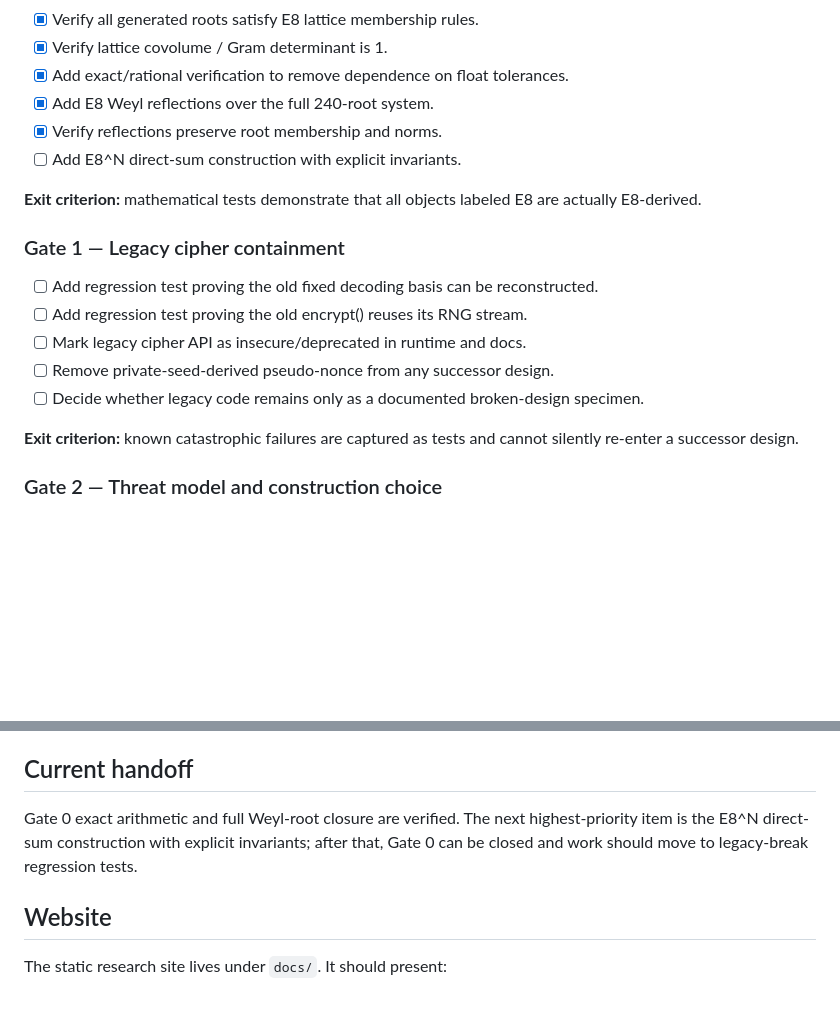
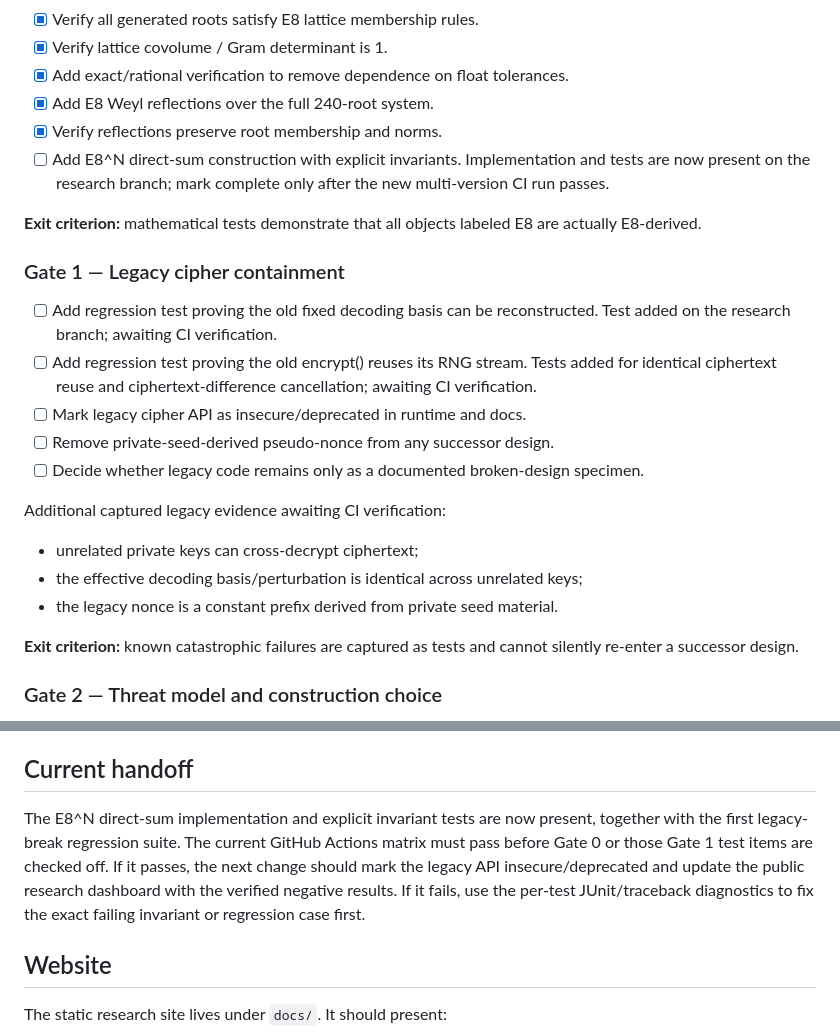
Before and after one commit to kaibuzz0/e8-cipher, a Markdown page: RESEARCH_PLAN.md, 2 parts joined by grey strips. Drawn GitHub-style; blank space fills up the shorter version.

Commit message:
docs: advance E8 research handoff

```diff
--- a/RESEARCH_PLAN.md
+++ b/RESEARCH_PLAN.md
@@ -28,17 +28,23 @@ This repository is **research software, not production cryptography** until a co
 - [x] Add exact/rational verification to remove dependence on float tolerances.
 - [x] Add E8 Weyl reflections over the full 240-root system.
 - [x] Verify reflections preserve root membership and norms.
-- [ ] Add E8^N direct-sum construction with explicit invariants.
+- [ ] Add E8^N direct-sum construction with explicit invariants. Implementation and tests are now present on the research branch; mark complete only after the new multi-version CI run passes.
 
 **Exit criterion:** mathematical tests demonstrate that all objects labeled E8 are actually E8-derived.
 
 ### Gate 1 — Legacy cipher containment
 
-- [ ] Add regression test proving the old fixed decoding basis can be reconstructed.
-- [ ] Add regression test proving the old encrypt() reuses its RNG stream.
+- [ ] Add regression test proving the old fixed decoding basis can be reconstructed. Test added on the research branch; awaiting CI verification.
+- [ ] Add regression test proving the old encrypt() reuses its RNG stream. Tests added for identical ciphertext reuse and ciphertext-difference cancellation; awaiting CI verification.
 - [ ] Mark legacy cipher API as insecure/deprecated in runtime and docs.
 - [ ] Remove private-seed-derived pseudo-nonce from any successor design.
 - [ ] Decide whether legacy code remains only as a documented broken-design specimen.
+
+Additional captured legacy evidence awaiting CI verification:
+
+- unrelated private keys can cross-decrypt ciphertext;
+- the effective decoding basis/perturbation is identical across unrelated keys;
+- the legacy nonce is a constant prefix derived from private seed material.
 
 **Exit criterion:** known catastrophic failures are captured as tests and cannot silently re-enter a successor design.
 
@@ -102,7 +108,7 @@ Each research pass should:
 
 ## Current handoff
 
-Gate 0 exact arithmetic and full Weyl-root closure are verified. The next highest-priority item is the E8^N direct-sum construction with explicit invariants; after that, Gate 0 can be closed and work should move to legacy-break regression tests.
+The E8^N direct-sum implementation and explicit invariant tests are now present, together with the first legacy-break regression suite. The current GitHub Actions matrix must pass before Gate 0 or those Gate 1 test items are checked off. If it passes, the next change should mark the legacy API insecure/deprecated and update the public research dashboard with the verified negative results. If it fails, use the per-test JUnit/traceback diagnostics to fix the exact failing invariant or regression case first.
 
 ## Website
 
```
